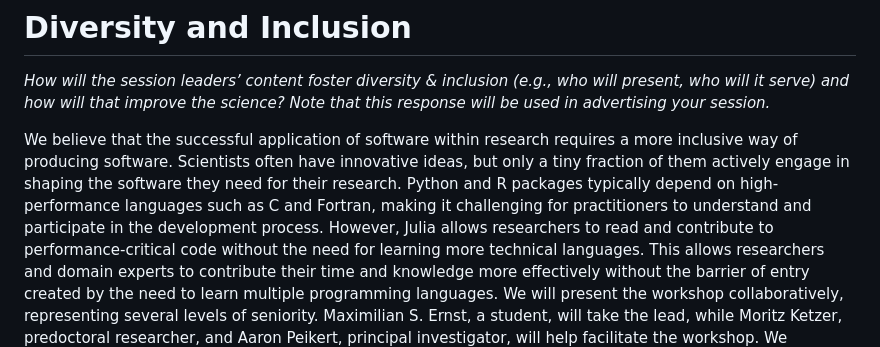
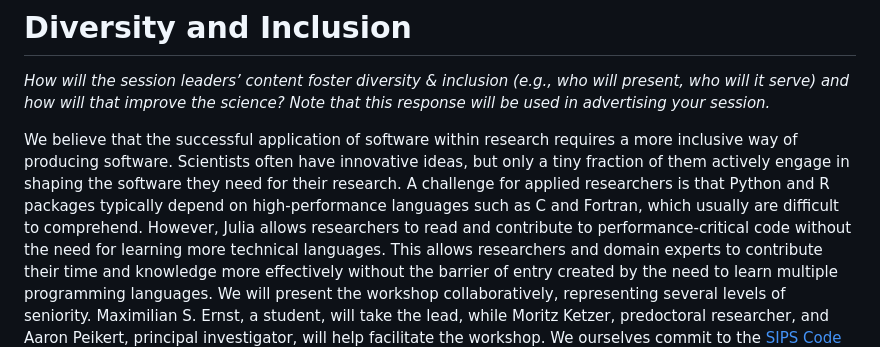
Before and after one commit to formal-methods-mpi/Workshop.jl, a Markdown page: SIPS2023.md, the part around the change. GitHub-like rendering.

```diff
--- a/SIPS2023.md
+++ b/SIPS2023.md
@@ -58,7 +58,7 @@ Although this is a workshop, the participants are expected to work hands-on, and
 
 We believe that the successful application of software within research requires a more inclusive way of producing software.
 Scientists often have innovative ideas, but only a tiny fraction of them actively engage in shaping the software they need for their research.
-Python and R packages typically depend on high-performance languages such as C and Fortran, making it challenging for practitioners to understand and participate in the development process.
+A challenge for applied researchers is that Python and R packages typically depend on high-performance languages such as C and Fortran, which usually are difficult to comprehend.
 However, Julia allows researchers to read and contribute to performance-critical code without the need for learning more technical languages.
 This allows researchers and domain experts to contribute their time and knowledge more effectively without the barrier of entry created by the need to learn multiple programming languages.
 We will present the workshop collaboratively, representing several levels of seniority.
```
